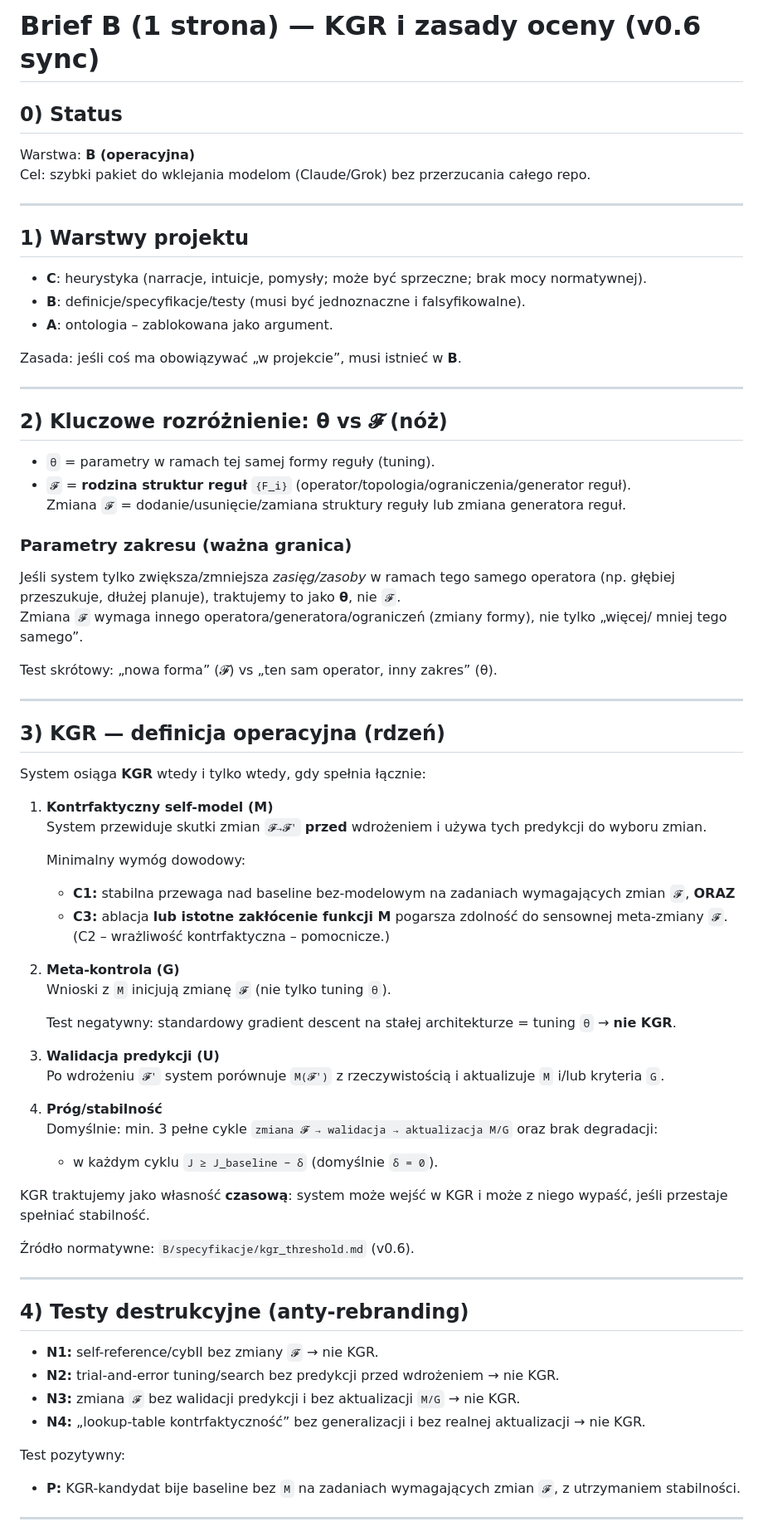
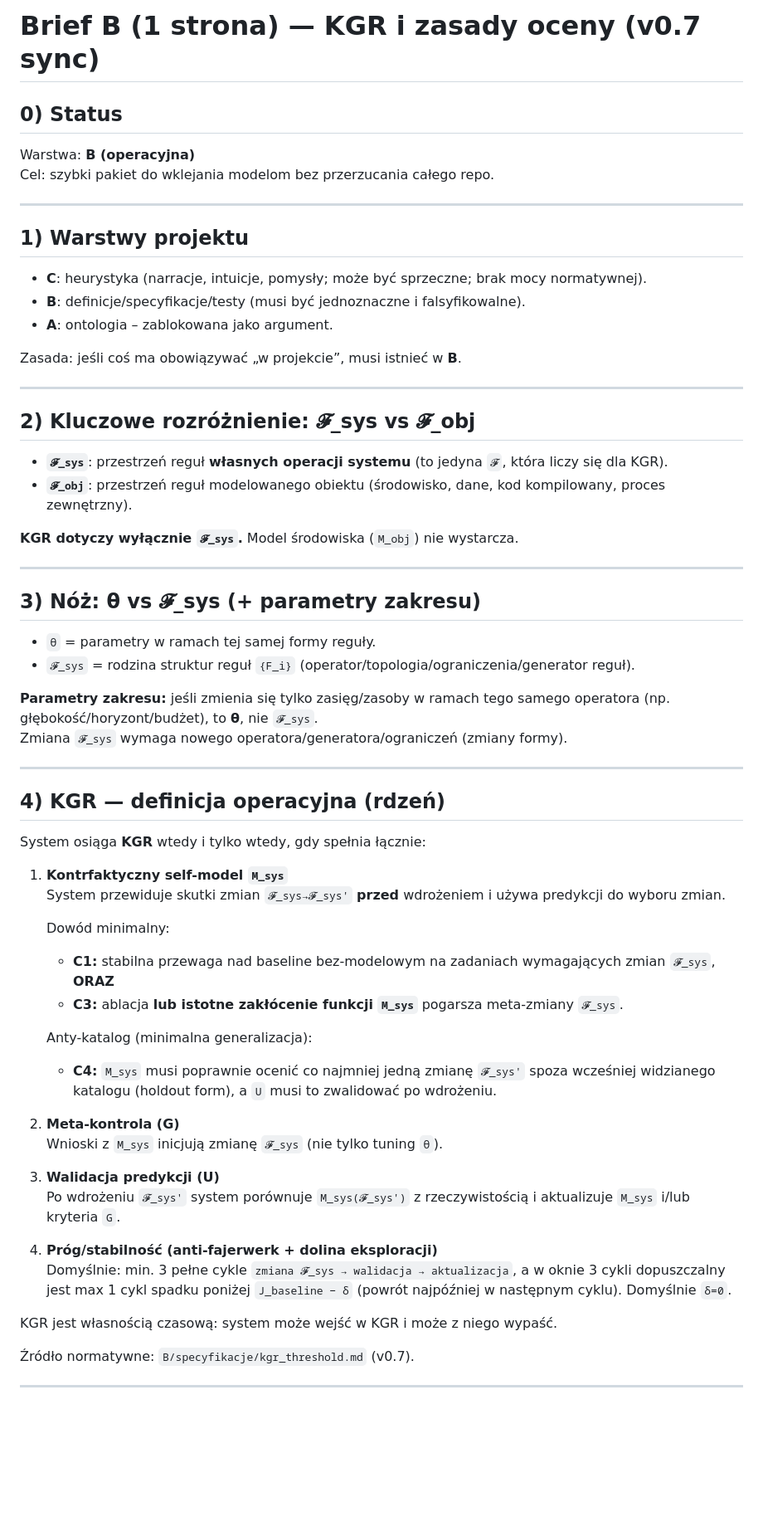
Before and after one commit to romanbartoszewski/zecevolution, a Markdown page: B/brief_B.md, the part around one of its changes. Shown at 83% size. GitHub-like rendering; blank space fills up the shorter version.

Commit message:
Sync one-page B brief with KGR spec v0.7 (𝓕_sys vs 𝓕_obj, C4)
Sync one-page B brief with KGR spec v0.7 (𝓕_sys vs 𝓕_obj, C4)

```diff
--- a/B/brief_B.md
+++ b/B/brief_B.md
@@ -1,8 +1,8 @@
-# Brief B (1 strona) — KGR i zasady oceny (v0.6 sync)
+# Brief B (1 strona) — KGR i zasady oceny (v0.7 sync)
 
 ## 0) Status
 Warstwa: **B (operacyjna)**
-Cel: szybki pakiet do wklejania modelom (Claude/Grok) bez przerzucania całego repo.
+Cel: szybki pakiet do wklejania modelom bez przerzucania całego repo.
 
 ---
 
@@ -15,57 +15,49 @@ Zasada: jeśli coś ma obowiązywać „w projekcie”, musi istnieć w **B**.
 
 ---
 
-## 2) Kluczowe rozróżnienie: θ vs 𝓕 (nóż)
-- `θ` = parametry w ramach tej samej formy reguły (tuning).
-- `𝓕` = **rodzina struktur reguł** `{F_i}` (operator/topologia/ograniczenia/generator reguł).
-  Zmiana `𝓕` = dodanie/usunięcie/zamiana struktury reguły lub zmiana generatora reguł.
+## 2) Kluczowe rozróżnienie: 𝓕_sys vs 𝓕_obj
+- **`𝓕_sys`**: przestrzeń reguł **własnych operacji systemu** (to jedyna `𝓕`, która liczy się dla KGR).
+- **`𝓕_obj`**: przestrzeń reguł modelowanego obiektu (środowisko, dane, kod kompilowany, proces zewnętrzny).
 
-### Parametry zakresu (ważna granica)
-Jeśli system tylko zwiększa/zmniejsza *zasięg/zasoby* w ramach tego samego operatora (np. głębiej przeszukuje, dłużej planuje), traktujemy to jako **θ**, nie `𝓕`.
-Zmiana `𝓕` wymaga innego operatora/generatora/ograniczeń (zmiany formy), nie tylko „więcej/ mniej tego samego”.
-
-Test skrótowy: „nowa forma” (𝓕) vs „ten sam operator, inny zakres” (θ).
+**KGR dotyczy wyłącznie `𝓕_sys`.** Model środowiska (`M_obj`) nie wystarcza.
 
 ---
 
-## 3) KGR — definicja operacyjna (rdzeń)
-System osiąga **KGR** wtedy i tylko wtedy, gdy spełnia łącznie:
+## 3) Nóż: θ vs 𝓕_sys (+ parametry zakresu)
+- `θ` = parametry w ramach tej samej formy reguły.
+- `𝓕_sys` = rodzina struktur reguł `{F_i}` (operator/topologia/ograniczenia/generator reguł).
 
-1) **Kontrfaktyczny self-model (M)**
-   System przewiduje skutki zmian `𝓕→𝓕'` **przed** wdrożeniem i używa tych predykcji do wyboru zmian.
-
-   Minimalny wymóg dowodowy:
-   - **C1:** stabilna przewaga nad baseline bez-modelowym na zadaniach wymagających zmian `𝓕`,
-   **ORAZ**
-   - **C3:** ablacja **lub istotne zakłócenie funkcji M** pogarsza zdolność do sensownej meta-zmiany `𝓕`.
-   (C2 – wrażliwość kontrfaktyczna – pomocnicze.)
-
-2) **Meta-kontrola (G)**
-   Wnioski z `M` inicjują zmianę `𝓕` (nie tylko tuning `θ`).
-
-   Test negatywny: standardowy gradient descent na stałej architekturze = tuning `θ` → **nie KGR**.
-
-3) **Walidacja predykcji (U)**
-   Po wdrożeniu `𝓕'` system porównuje `M(𝓕')` z rzeczywistością i aktualizuje `M` i/lub kryteria `G`.
-
-4) **Próg/stabilność**
-   Domyślnie: min. 3 pełne cykle `zmiana 𝓕 → walidacja → aktualizacja M/G` oraz brak degradacji:
-   - w każdym cyklu `J ≥ J_baseline − δ` (domyślnie `δ = 0`).
-
-KGR traktujemy jako własność **czasową**: system może wejść w KGR i może z niego wypaść, jeśli przestaje spełniać stabilność.
-
-Źródło normatywne: `B/specyfikacje/kgr_threshold.md` (v0.6).
+**Parametry zakresu:** jeśli zmienia się tylko zasięg/zasoby w ramach tego samego operatora (np. głębokość/horyzont/budżet), to **θ**, nie `𝓕_sys`.
+Zmiana `𝓕_sys` wymaga nowego operatora/generatora/ograniczeń (zmiany formy).
 
 ---
 
-## 4) Testy destrukcyjne (anty-rebranding)
-- **N1:** self-reference/cybII bez zmiany `𝓕` → nie KGR.
-- **N2:** trial-and-error tuning/search bez predykcji przed wdrożeniem → nie KGR.
-- **N3:** zmiana `𝓕` bez walidacji predykcji i bez aktualizacji `M/G` → nie KGR.
-- **N4:** „lookup-table kontrfaktyczność” bez generalizacji i bez realnej aktualizacji → nie KGR.
+## 4) KGR — definicja operacyjna (rdzeń)
+System osiąga **KGR** wtedy i tylko wtedy, gdy spełnia łącznie:
 
-Test pozytywny:
-- **P:** KGR-kandydat bije baseline bez `M` na zadaniach wymagających zmian `𝓕`, z utrzymaniem stabilności.
+1) **Kontrfaktyczny self-model `M_sys`**
+   System przewiduje skutki zmian `𝓕_sys→𝓕_sys'` **przed** wdrożeniem i używa predykcji do wyboru zmian.
+
+   Dowód minimalny:
+   - **C1:** stabilna przewaga nad baseline bez-modelowym na zadaniach wymagających zmian `𝓕_sys`,
+   **ORAZ**
+   - **C3:** ablacja **lub istotne zakłócenie funkcji `M_sys`** pogarsza meta-zmiany `𝓕_sys`.
+
+   Anty-katalog (minimalna generalizacja):
+   - **C4:** `M_sys` musi poprawnie ocenić co najmniej jedną zmianę `𝓕_sys'` spoza wcześniej widzianego katalogu (holdout form), a `U` musi to zwalidować po wdrożeniu.
+
+2) **Meta-kontrola (G)**
+   Wnioski z `M_sys` inicjują zmianę `𝓕_sys` (nie tylko tuning `θ`).
+
+3) **Walidacja predykcji (U)**
+   Po wdrożeniu `𝓕_sys'` system porównuje `M_sys(𝓕_sys')` z rzeczywistością i aktualizuje `M_sys` i/lub kryteria `G`.
+
+4) **Próg/stabilność (anti-fajerwerk + dolina eksploracji)**
+   Domyślnie: min. 3 pełne cykle `zmiana 𝓕_sys → walidacja → aktualizacja`, a w oknie 3 cykli dopuszczalny jest max 1 cykl spadku poniżej `J_baseline − δ` (powrót najpóźniej w następnym cyklu). Domyślnie `δ=0`.
+
+KGR jest własnością czasową: system może wejść w KGR i może z niego wypaść.
+
+Źródło normatywne: `B/specyfikacje/kgr_threshold.md` (v0.7).
 
 ---
 
```
Also changed, not shown: other parts of B/brief_B.md (+14 -5 lines).
